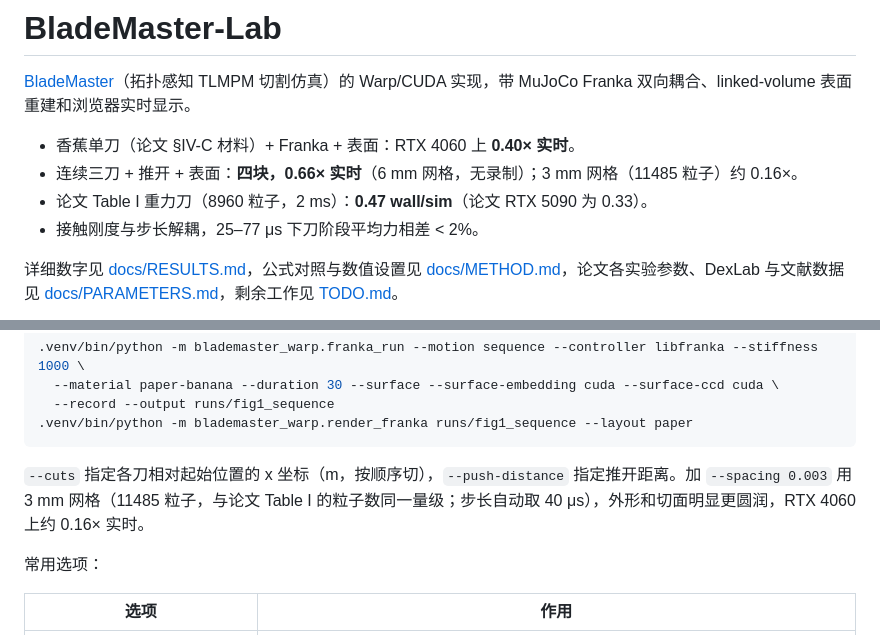
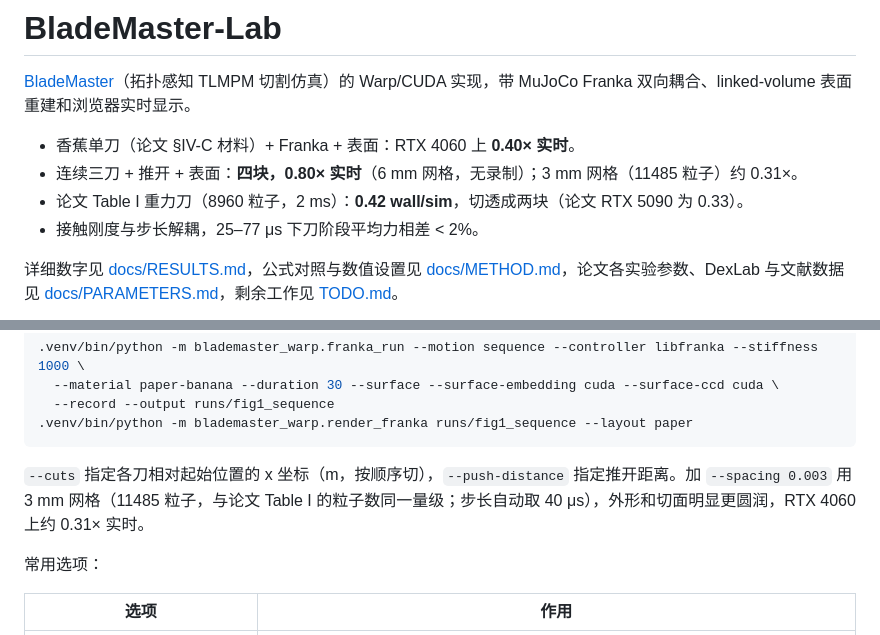
Before and after one commit to Ju6276/BladeMaster-Lab, a Markdown page: README.md, 2 parts joined by grey strips. Drawn GitHub-style.

Commit message:
docs: Table I and real-time numbers after the pair neighbour list (0.42/0.174/0.158/0.232/0.55, 0.80x/0.306x), Fig. 4 at 2 ms (38.6 / 0.2 mm), Fig. 8 s_n=0.1 separates 2 slices, Fig. 7 0.5 ms 0.37

````diff
--- a/README.md
+++ b/README.md
@@ -3,8 +3,8 @@
 [BladeMaster](https://arxiv.org/html/2609.27342v2)（拓扑感知 TLMPM 切割仿真）的 Warp/CUDA 实现，带 MuJoCo Franka 双向耦合、linked-volume 表面重建和浏览器实时显示。
 
 - 香蕉单刀（论文 §IV-C 材料）+ Franka + 表面：RTX 4060 上 **0.40× 实时**。
-- 连续三刀 + 推开 + 表面：**四块，0.66× 实时**（6 mm 网格，无录制）；3 mm 网格（11485 粒子）约 0.16×。
-- 论文 Table I 重力刀（8960 粒子，2 ms）：**0.47 wall/sim**（论文 RTX 5090 为 0.33）。
+- 连续三刀 + 推开 + 表面：**四块，0.80× 实时**（6 mm 网格，无录制）；3 mm 网格（11485 粒子）约 0.31×。
+- 论文 Table I 重力刀（8960 粒子，2 ms）：**0.42 wall/sim**，切透成两块（论文 RTX 5090 为 0.33）。
 - 接触刚度与步长解耦，25–77 μs 下刀阶段平均力相差 < 2%。
 
 详细数字见 [docs/RESULTS.md](docs/RESULTS.md)，公式对照与数值设置见 [docs/METHOD.md](docs/METHOD.md)，论文各实验参数、DexLab 与文献数据见 [docs/PARAMETERS.md](docs/PARAMETERS.md)，剩余工作见 [TODO.md](TODO.md)。
@@ -75,7 +75,7 @@ SpaceMouse 六轴给刀的世界系线速度和角速度；左键 `begin_cut`
 .venv/bin/python -m blademaster_warp.render_franka runs/fig1_sequence --layout paper
 ```
 
-`--cuts` 指定各刀相对起始位置的 x 坐标（m，按顺序切），`--push-distance` 指定推开距离。加 `--spacing 0.003` 用 3 mm 网格（11485 粒子，与论文 Table I 的粒子数同一量级；步长自动取 40 μs），外形和切面明显更圆润，RTX 4060 上约 0.16× 实时。
+`--cuts` 指定各刀相对起始位置的 x 坐标（m，按顺序切），`--push-distance` 指定推开距离。加 `--spacing 0.003` 用 3 mm 网格（11485 粒子，与论文 Table I 的粒子数同一量级；步长自动取 40 μs），外形和切面明显更圆润，RTX 4060 上约 0.31× 实时。
 
 常用选项：
 
````
Also changed, not shown: TODO.md (+8 -8 lines), docs/RESULTS.md (+3 -1 lines).
